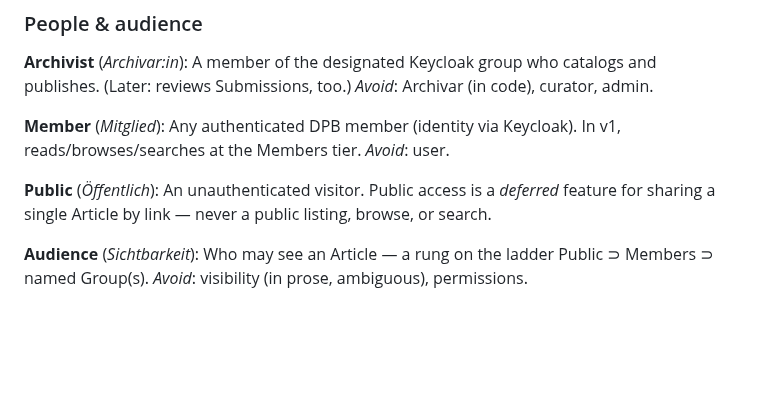
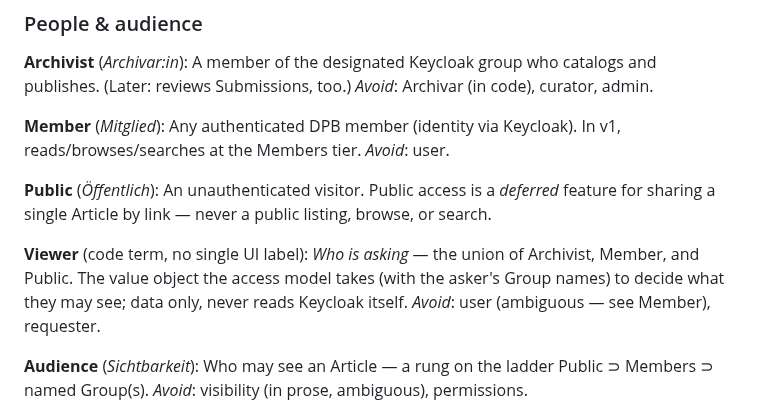
Before and after one commit to deutscher-pfadfinderbund/bundesarchiv, a Markdown page: CONTEXT.md, the part around the change. Rendered like a GitHub page; blank space fills up the shorter version.

Commit message:
docs(domain): add Viewer to the glossary
The umbrella term for who-is-asking (Archivist | Member | Public) — the value object
the Part 2 access model takes. Names the concept domain/viewer.py introduced.

Co-Authored-By: Claude Opus 4.8 (1M context) <noreply@anthropic.com>
Claude-Session: https://claude.ai/code/session_01X4TtiEnjdbi19ikE4E8ZN1

```diff
--- a/CONTEXT.md
+++ b/CONTEXT.md
@@ -41,6 +41,10 @@ _Avoid_: user.
 **Public** (*Öffentlich*):
 An unauthenticated visitor. Public access is a _deferred_ feature for sharing a single Article by link — never a public listing, browse, or search.
 
+**Viewer** (code term, no single UI label):
+*Who is asking* — the union of Archivist, Member, and Public. The value object the access model takes (with the asker's Group names) to decide what they may see; data only, never reads Keycloak itself.
+_Avoid_: user (ambiguous — see Member), requester.
+
 **Audience** (*Sichtbarkeit*):
 Who may see an Article — a rung on the ladder Public ⊃ Members ⊃ named Group(s).
 _Avoid_: visibility (in prose, ambiguous), permissions.
```
